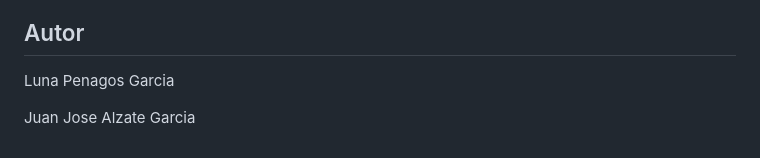
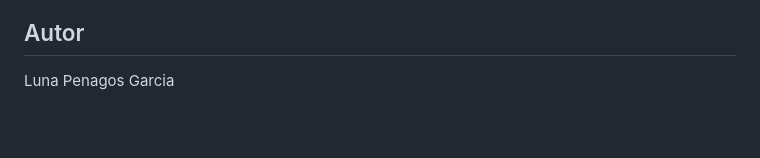
Before and after one commit to LunaGar1/task-manager, a Markdown page: README.md, the part around the change. Rendered like a GitHub page; blank space fills up the shorter version.

Commit message:
Update README.md
Removed author Juan Jose Alzate Garcia from README.

```diff
--- a/README.md
+++ b/README.md
@@ -174,5 +174,3 @@ npm start
 ## Autor
 
 Luna Penagos Garcia
-
-Juan Jose Alzate Garcia
```
